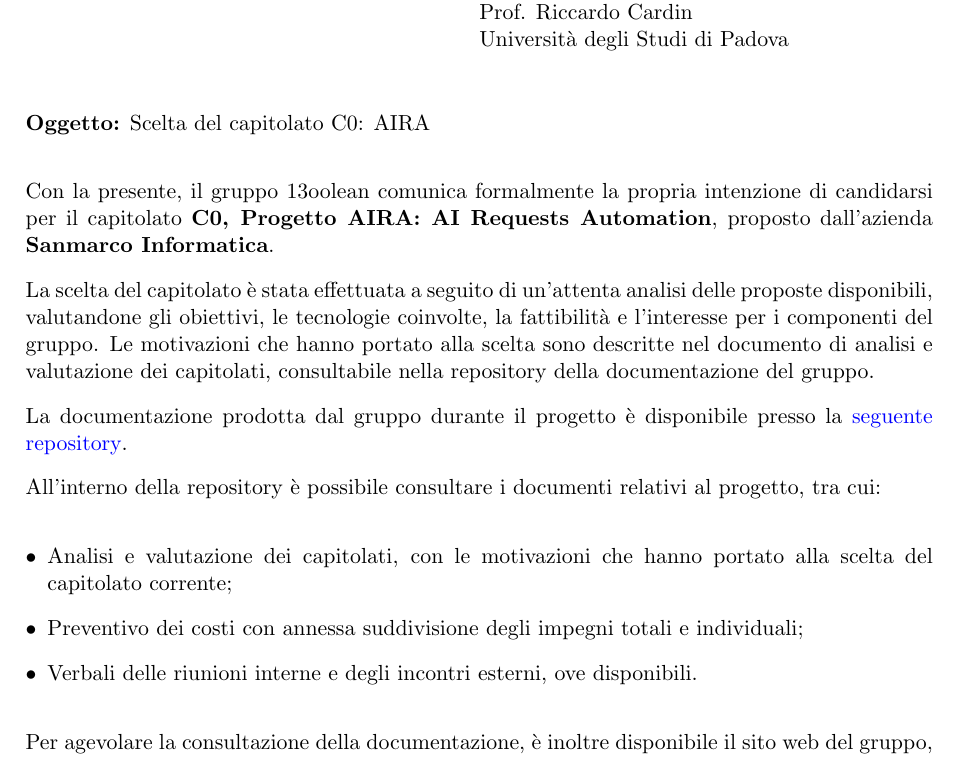
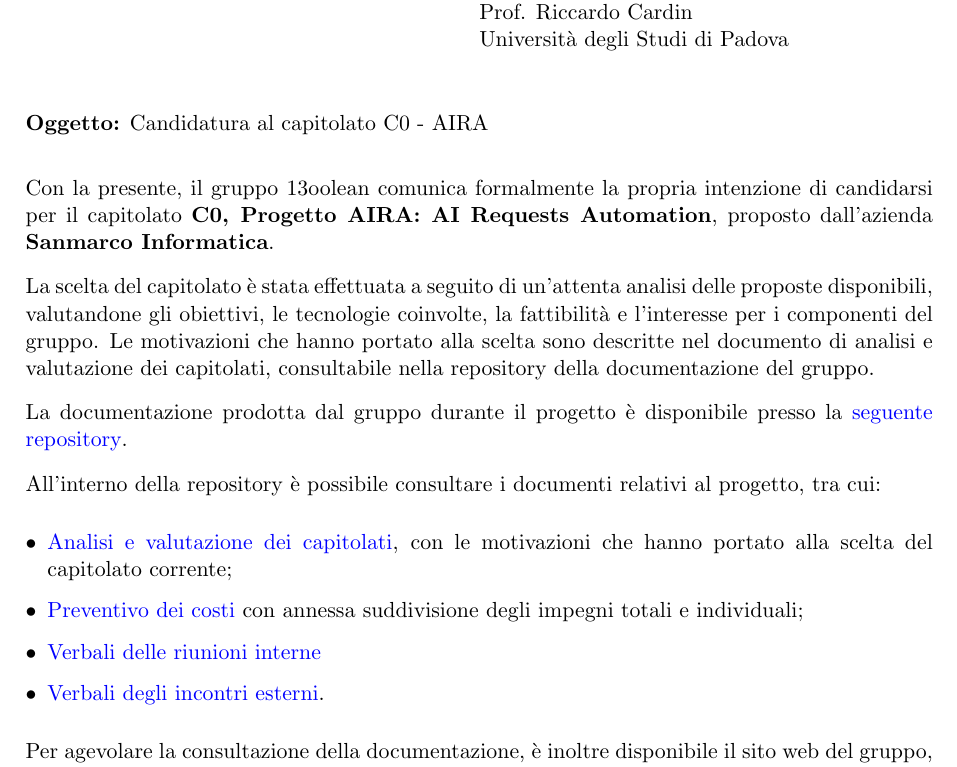
Before and after one commit to gruppo13oolean-dev/Documentazione, a LaTeX document (src/Candidatura/Lettera di Presentazione/lettera_presentazione.tex): part of the page, cut so that both start at the same text. Compiled offline with pdfLaTeX.

Commit message:
Aggiunta link alla documentazione

```diff
--- a/src/Candidatura/Lettera di Presentazione/lettera_presentazione.tex
+++ b/src/Candidatura/Lettera di Presentazione/lettera_presentazione.tex
@@ -19,7 +19,7 @@
 % ------------------------------------------------------------
 \newcommand{\nomegruppo}{13oolean }
 \newcommand{\emailgruppo}{gruppo13oolean@gmail.com}
-\newcommand{\datalettera}{29-10-026}
+\newcommand{\datalettera}{29-10-2026}
 \newcommand{\codicecapitolato}{C0}
 \newcommand{\nomecapitolato}{AIRA}
 \newcommand{\nomeproponente}{Sanmarco Informatica}
@@ -27,12 +27,6 @@
 \newcommand{\professoredue}{Prof. Riccardo Cardin}
 \newcommand{\numeromembri}{6}
 
-% Link (sostituire con gli URL reali)
-\newcommand{\urlvalutazione}{https://example.com/valutazione-capitolati}
-\newcommand{\urlverbali}{https://example.com/verbali-esterni}
-\newcommand{\urlpreventivo}{https://example.com/preventivo}
-\newcommand{\urlrepository}{https://github.com/gruppo13oolean-dev/Documentazione}
-\newcommand{\urlsito}{https://example.com/sito}
 
 % Logo: inserire i file nella stessa cartella e decommentare le righe
 \newcommand{\logouni}{\includegraphics[height=2cm]{../../shared/logo_unipd_crop.png}}
@@ -100,7 +94,7 @@ pdfborder={0 0 0}
 
 	\vspace{0.8cm}
 
-	\textbf{Oggetto:}  Scelta del capitolato C0: AIRA
+	\textbf{Oggetto:} Candidatura al capitolato C0 - AIRA
 
 	\vspace{0.2cm}
 
@@ -123,18 +117,18 @@ documento di analisi e valutazione dei capitolati, consultabile nella
 repository della documentazione del gruppo.
 
 La documentazione prodotta dal gruppo durante il progetto è
-disponibile presso la \href{{\urlrepository}}{\textcolor{blue}{seguente repository}}.
+disponibile presso la \href{https://github.com/gruppo13oolean-dev/Documentazione}{\textcolor{blue}{seguente repository}}.
 
 
 All'interno della repository è possibile consultare i documenti
 relativi al progetto, tra cui:
 
 \begin{itemize}[leftmargin=*]
-    \item Analisi e valutazione dei capitolati, con le motivazioni
+    \item \href{https://13oolean-documentazione.vercel.app/documenti/Candidatura/Valutazione%20dei%20capitolati/valutazione_capitolati.pdf}{Analisi e valutazione dei capitolati}, con le motivazioni
     che hanno portato alla scelta del capitolato corrente;
-    \item Preventivo dei costi con annessa suddivisione degli impegni totali e individuali;
-    \item Verbali delle riunioni interne e degli incontri esterni,
-    ove disponibili.
+    \item \href{https://13oolean-documentazione.vercel.app/documenti/Candidatura/Preventivo%20costi%20e%20impegni/preventivo_costi_e_impegni.pdf}{Preventivo dei costi} con annessa suddivisione degli impegni totali e individuali;
+    \item \href{https://13oolean-documentazione.vercel.app/documenti/Verbali/Verbali%20interni}{Verbali delle riunioni interne}
+	\item \href{https://13oolean-documentazione.vercel.app/documenti/Verbali/Verbali%20esterni}{Verbali degli incontri esterni}.
 \end{itemize}
 
 Per agevolare la consultazione della documentazione, è inoltre disponibile il sito web del gruppo, raggiungibile al \href{https://13oolean-documentazione.vercel.app/}{\textcolor{blue}{seguente link}}.
```
